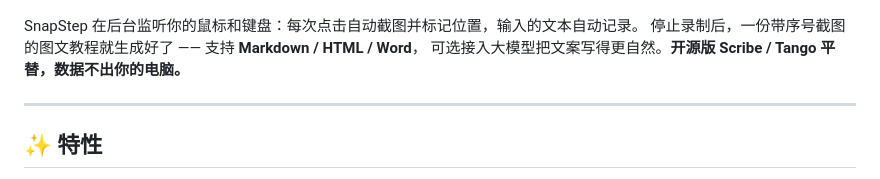
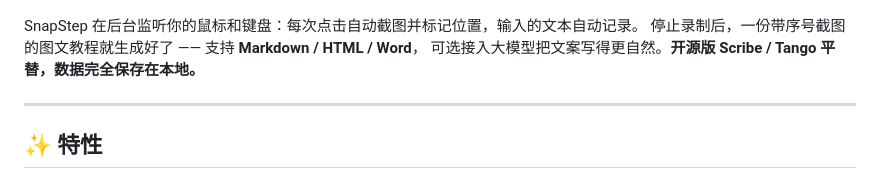
Before and after one commit to Felixssss-106/snapstep, a Markdown page: README.md, the part around the change. Rendered like a GitHub page.

Commit message:
Clarify data storage in local version of SnapStep
Update README to clarify data storage in local version.

```diff
--- a/README.md
+++ b/README.md
@@ -15,7 +15,7 @@ Record your screen, get a step-by-step guide — automatically.
 
 SnapStep 在后台监听你的鼠标和键盘：每次点击自动截图并标记位置，输入的文本自动记录。
 停止录制后，一份带序号截图的图文教程就生成好了 —— 支持 **Markdown / HTML / Word**，
-可选接入大模型把文案写得更自然。**开源版 Scribe / Tango 平替，数据不出你的电脑。**
+可选接入大模型把文案写得更自然。**开源版 Scribe / Tango 平替，数据完全保存在本地。**
 
 ---
 
```
